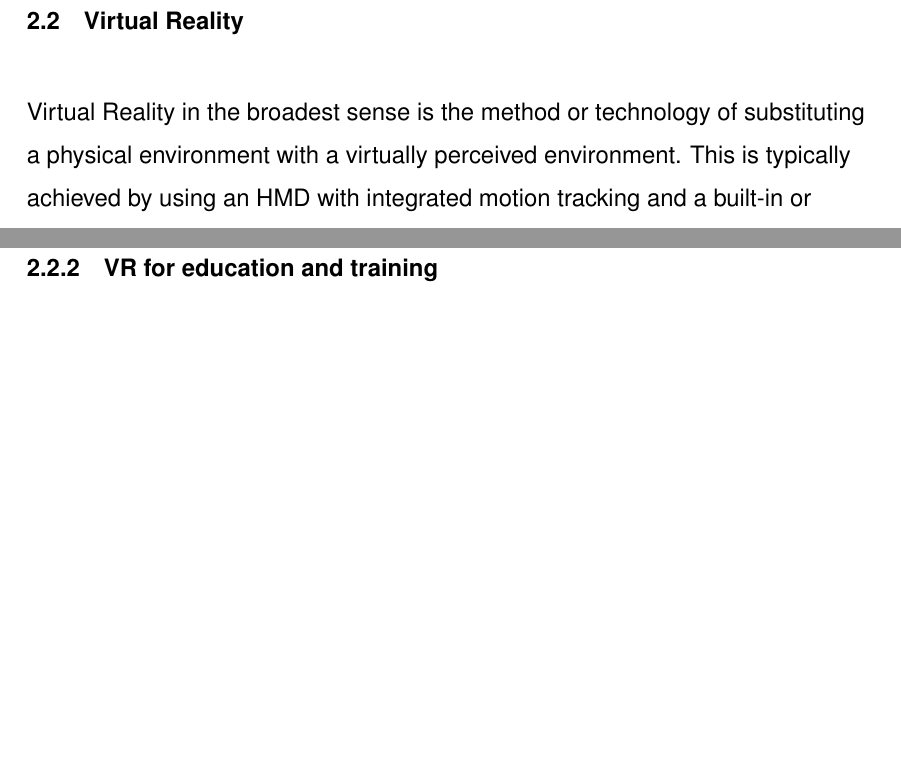
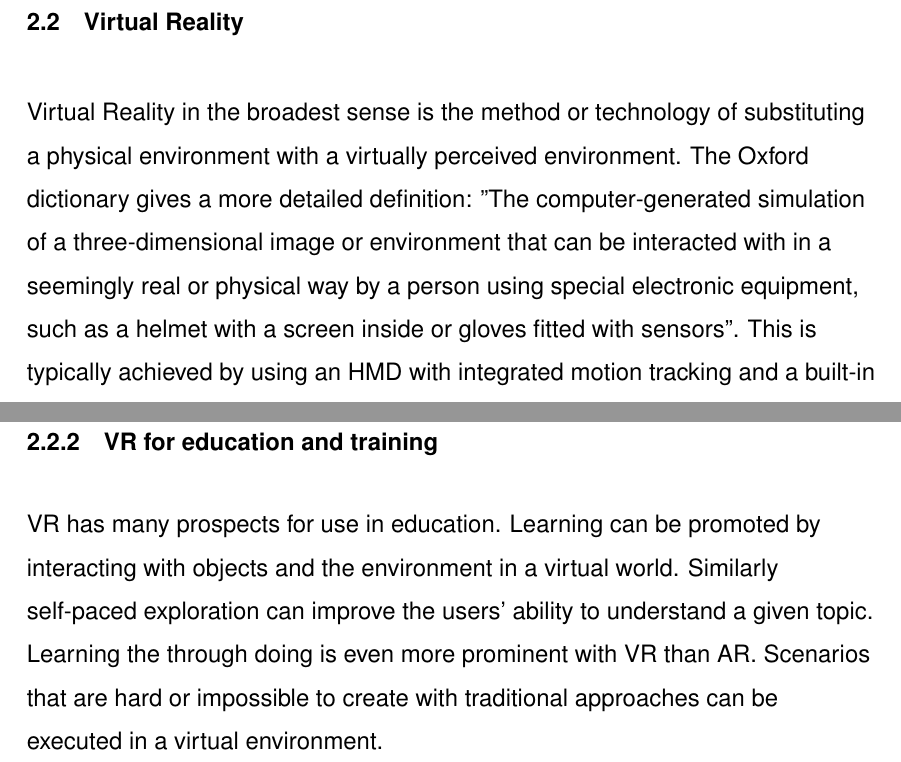
Before and after one commit to Smiche/thesis, a LaTeX thesis (thesis.tex): two parts of pages 7 and 9 of 10 before the commit and two parts of pages 7 and 9 of 11 after it, joined at a grey line, cut so that both start at the same text, the shorter picture padded with empty space. Compiled offline with pdfLaTeX; a missing font is replaced by an installed copy or a similar font.

Commit message:
extra info on challenges

```diff
--- a/thesis.tex
+++ b/thesis.tex
@@ -232,7 +232,8 @@ User interfaces need to be intuitive and unobstructive for the best experience.
 to the need of portability for AR systems.
 \\
 \section{Virtual Reality}
-Virtual Reality in the broadest sense is the method or technology of substituting a physical environment with a virtually perceived environment.
+Virtual Reality in the broadest sense is the method or technology of substituting a physical environment with a virtually perceived environment. The Oxford dictionary gives a more detailed definition:
+''The computer-generated simulation of a three-dimensional image or environment that can be interacted with in a seemingly real or physical way by a person using special electronic equipment, such as a helmet with a screen inside or gloves fitted with sensors''.
 This is typically achieved by using an HMD with integrated motion tracking and a built-in or external rendering unit.
 The requirements of VR are same to those of AR with the exclusion of environment sensing\Cref{fig:ar-framework}. The virtual environment
 is entirely digitally constructed, thus eliminating the need for sensing as all environmental events are native to the system.
@@ -250,13 +251,12 @@ Interaction challenges come from the current hardware limitations on interacting
 Mobility challenges arise from the need of portability for VR platforms. Common solutions
 rely on tethering to a machine that handles the rendering and power supply. However portable VR backpacks and headsets are starting to emerge\citep{hp-vrbackpack}.
 Visualization can be difficult due to the complexity of the physical world. Keeping proportions, lighting, textures, view depth, field of vision and other visiual perception aspects can be challenging.
+\subsection{VR for education and training}
+VR has many prospects for use in education. Learning can be promoted by interacting with objects and the environment in a virtual world.
+Similarly self-paced exploration can improve the users' ability to understand a given topic.
+%reference VR Collaborative learning
+Learning the through doing is even more prominent with VR than AR. Scenarios that are hard or impossible to create with traditional approaches can be executed in a virtual environment.
 
-
-
-
-\par
-
-\subsection{VR for education and training}
 \section{Hybrid technologies}
 \par
 \chapter{\MakeUppercase{Project use case}}
```
Also changed, not shown: thesis.pdf, thesis.tex (4 more changed lines), 6 other files.
